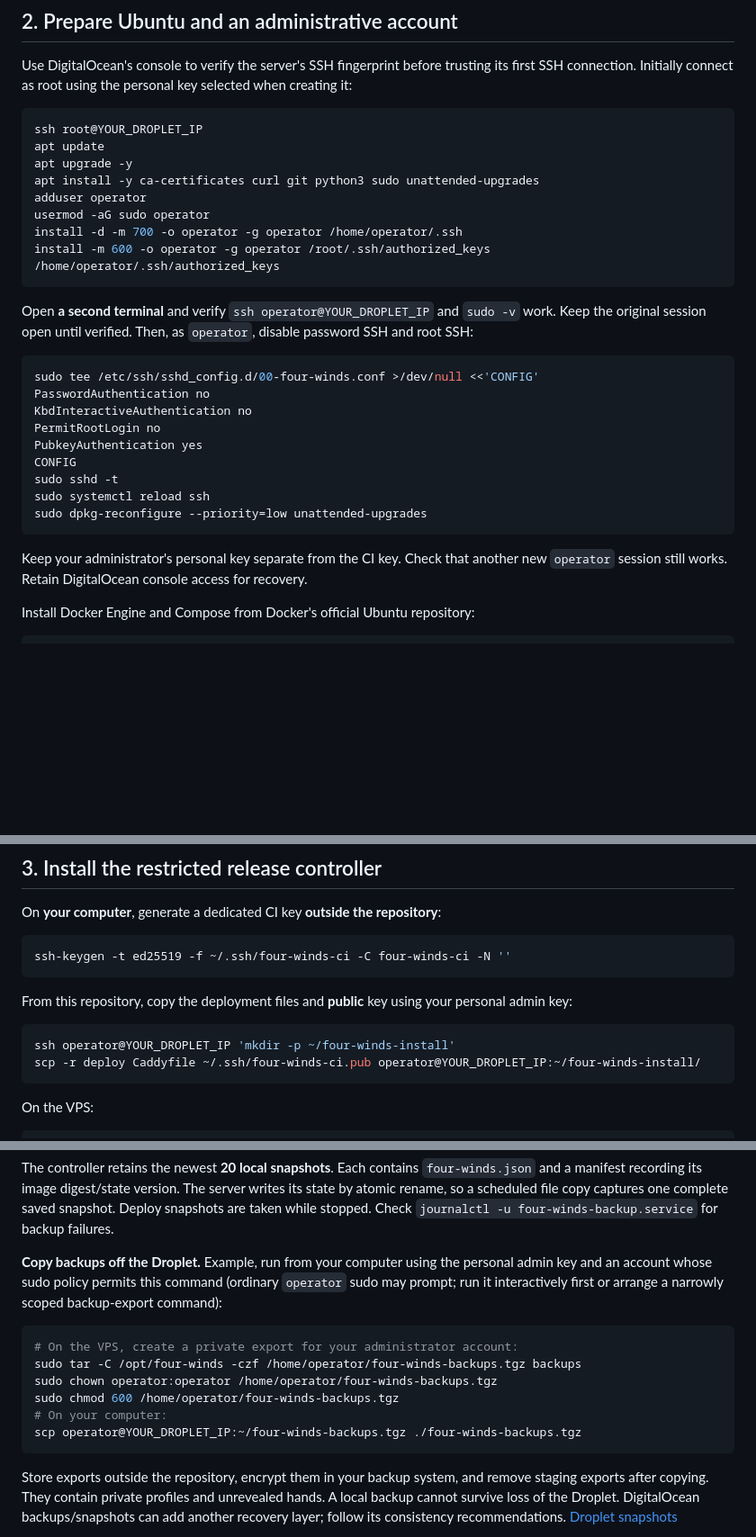
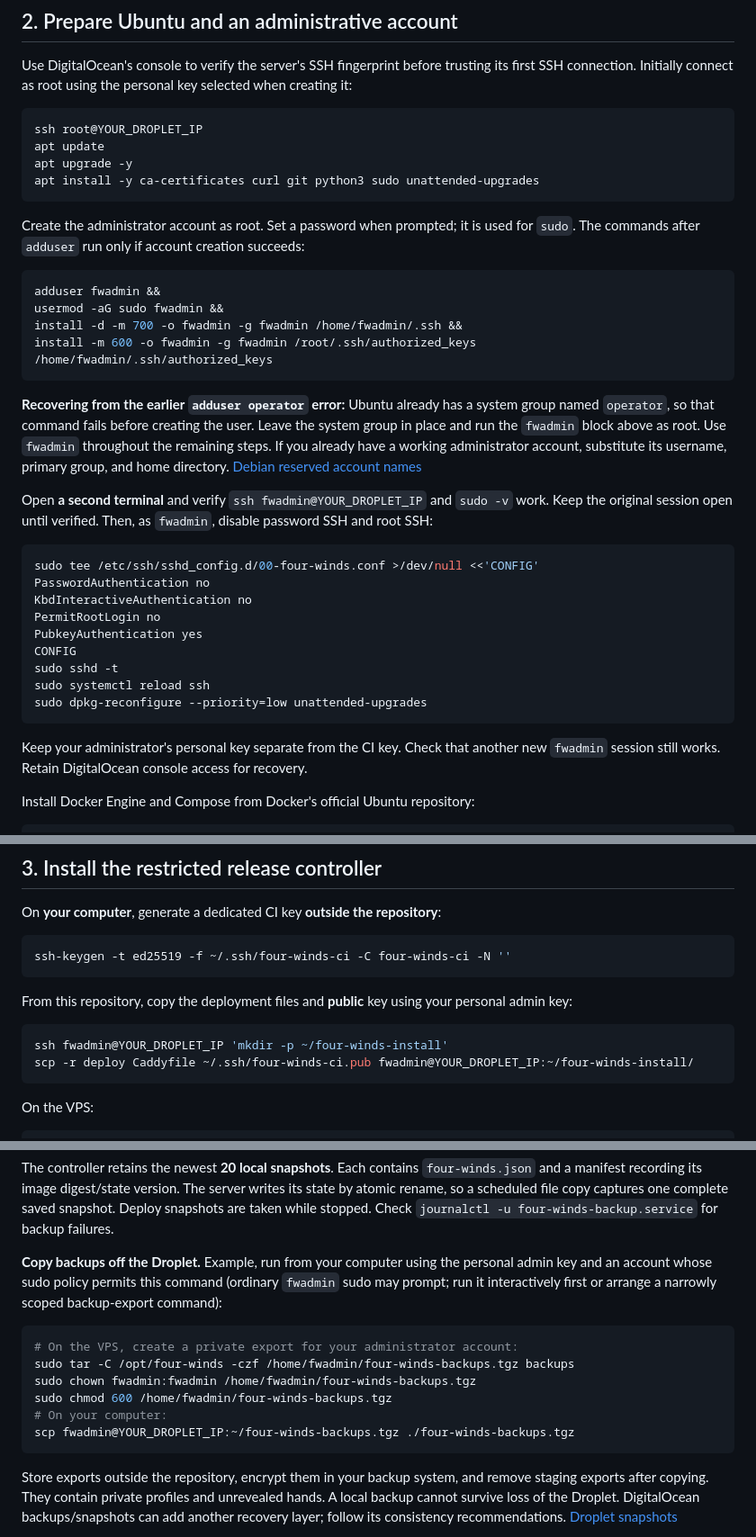
Before and after one commit to tr-io/four-winds, a Markdown page: DEPLOYMENT.md, 3 parts joined by grey strips. Shown at 90% size. Rendered like a GitHub page; blank space fills up the shorter version.

Commit message:
Fix Ubuntu administrator account in deployment guide

````diff
--- a/DEPLOYMENT.md
+++ b/DEPLOYMENT.md
@@ -109,14 +109,26 @@ ssh root@YOUR_DROPLET_IP
 apt update
 apt upgrade -y
 apt install -y ca-certificates curl git python3 sudo unattended-upgrades
-adduser operator
-usermod -aG sudo operator
-install -d -m 700 -o operator -g operator /home/operator/.ssh
-install -m 600 -o operator -g operator /root/.ssh/authorized_keys /home/operator/.ssh/authorized_keys
 ```
 
-Open **a second terminal** and verify `ssh operator@YOUR_DROPLET_IP` and `sudo -v` work. Keep the
-original session open until verified. Then, as `operator`, disable password SSH and root SSH:
+Create the administrator account as root. Set a password when prompted; it is used for `sudo`.
+The commands after `adduser` run only if account creation succeeds:
+
+```sh
+adduser fwadmin &&
+usermod -aG sudo fwadmin &&
+install -d -m 700 -o fwadmin -g fwadmin /home/fwadmin/.ssh &&
+install -m 600 -o fwadmin -g fwadmin /root/.ssh/authorized_keys /home/fwadmin/.ssh/authorized_keys
+```
+
+**Recovering from the earlier `adduser operator` error:** Ubuntu already has a system group named
+`operator`, so that command fails before creating the user. Leave the system group in place and
+run the `fwadmin` block above as root. Use `fwadmin` throughout the remaining steps. If you already
+have a working administrator account, substitute its username, primary group, and home directory.
+[Debian reserved account names](https://sources.debian.org/src/user-setup/1.81/reserved-usernames/)
+
+Open **a second terminal** and verify `ssh fwadmin@YOUR_DROPLET_IP` and `sudo -v` work. Keep the
+original session open until verified. Then, as `fwadmin`, disable password SSH and root SSH:
 
 ```sh
 sudo tee /etc/ssh/sshd_config.d/00-four-winds.conf >/dev/null <<'CONFIG'
@@ -131,7 +143,7 @@ sudo dpkg-reconfigure --priority=low unattended-upgrades
 ```
 
 Keep your administrator's personal key separate from the CI key. Check that another new
-`operator` session still works. Retain DigitalOcean console access for recovery.
+`fwadmin` session still works. Retain DigitalOcean console access for recovery.
 
 Install Docker Engine and Compose from Docker's official Ubuntu repository:
 
@@ -172,8 +184,8 @@ ssh-keygen -t ed25519 -f ~/.ssh/four-winds-ci -C four-winds-ci -N ''
 From this repository, copy the deployment files and **public** key using your personal admin key:
 
 ```sh
-ssh operator@YOUR_DROPLET_IP 'mkdir -p ~/four-winds-install'
-scp -r deploy Caddyfile ~/.ssh/four-winds-ci.pub operator@YOUR_DROPLET_IP:~/four-winds-install/
+ssh fwadmin@YOUR_DROPLET_IP 'mkdir -p ~/four-winds-install'
+scp -r deploy Caddyfile ~/.ssh/four-winds-ci.pub fwadmin@YOUR_DROPLET_IP:~/four-winds-install/
 ```
 
 On the VPS:
@@ -354,16 +366,16 @@ so a scheduled file copy captures one complete saved snapshot. Deploy snapshots
 stopped. Check `journalctl -u four-winds-backup.service` for backup failures.
 
 **Copy backups off the Droplet.** Example, run from your computer using the personal admin key
-and an account whose sudo policy permits this command (ordinary `operator` sudo may prompt; run
+and an account whose sudo policy permits this command (ordinary `fwadmin` sudo may prompt; run
 it interactively first or arrange a narrowly scoped backup-export command):
 
 ```sh
 # On the VPS, create a private export for your administrator account:
-sudo tar -C /opt/four-winds -czf /home/operator/four-winds-backups.tgz backups
-sudo chown operator:operator /home/operator/four-winds-backups.tgz
-sudo chmod 600 /home/operator/four-winds-backups.tgz
+sudo tar -C /opt/four-winds -czf /home/fwadmin/four-winds-backups.tgz backups
+sudo chown fwadmin:fwadmin /home/fwadmin/four-winds-backups.tgz
+sudo chmod 600 /home/fwadmin/four-winds-backups.tgz
 # On your computer:
-scp operator@YOUR_DROPLET_IP:~/four-winds-backups.tgz ./four-winds-backups.tgz
+scp fwadmin@YOUR_DROPLET_IP:~/four-winds-backups.tgz ./four-winds-backups.tgz
 ```
 
 Store exports outside the repository, encrypt them in your backup system, and remove staging
````
Also changed, not shown: MEMORY.md (+12 -4 lines).
